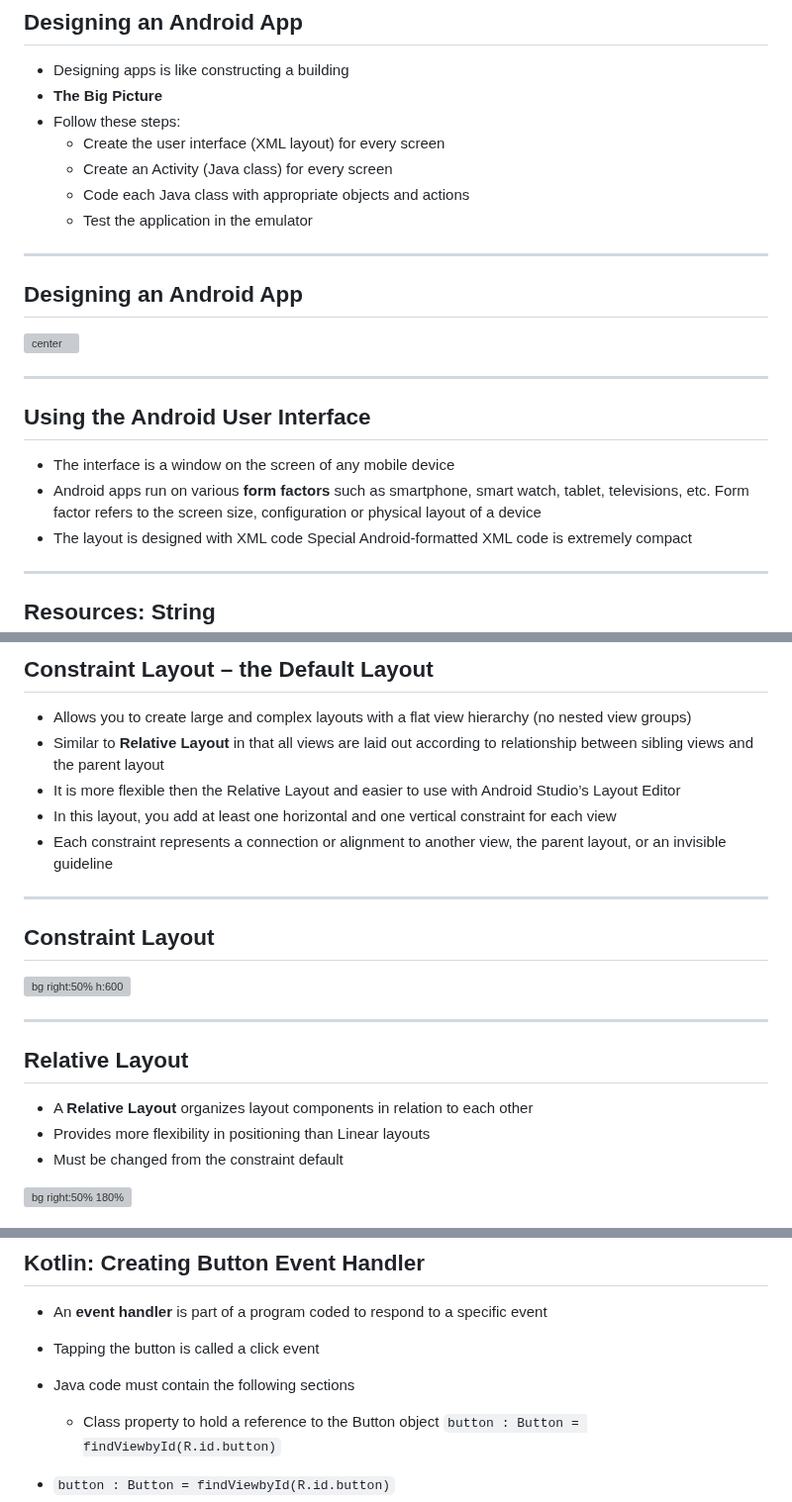
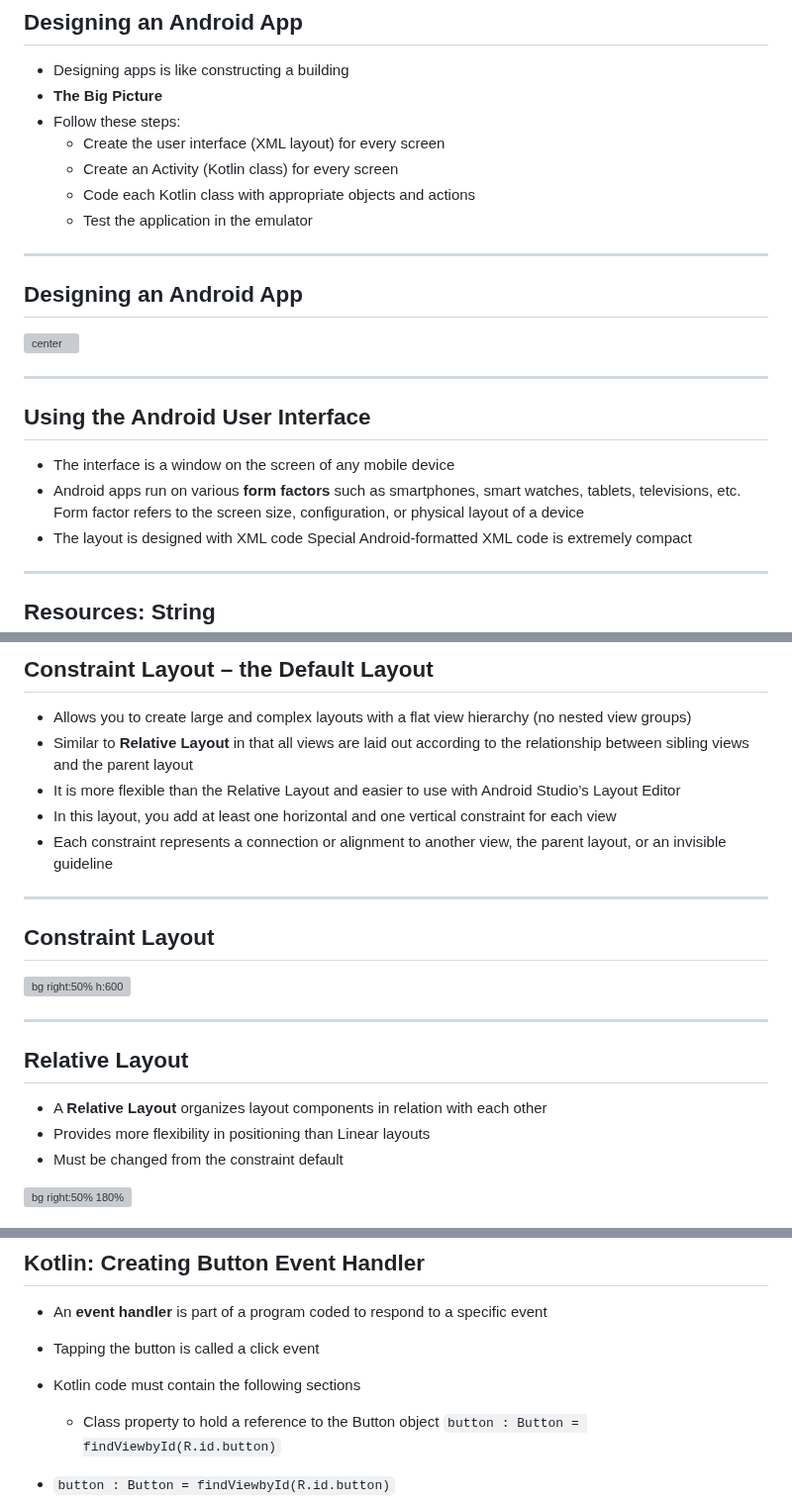
Before and after one commit to UniOfGreenwich/ELEE1146-COMP1836-Lectures, a Markdown page: content/AndroidStudioUserInterface/AndroidStudioUserInterface.md, 3 parts joined by grey strips. Shown at 99% size. GitHub-like rendering; grey boxes are pictures that could not be loaded.

```diff
--- a/content/AndroidStudioUserInterface/AndroidStudioUserInterface.md
+++ b/content/AndroidStudioUserInterface/AndroidStudioUserInterface.md
@@ -46,8 +46,8 @@ math: true
 - **The Big Picture**
  - Follow these steps:
    - Create the user interface (XML layout) for every screen
-   - Create an Activity (Java class) for every screen
-   - Code each Java class with appropriate objects and actions
+   - Create an Activity (Kotlin class) for every screen
+   - Code each Kotlin class with appropriate objects and actions
    - Test the application in the emulator
 
 ---
@@ -61,8 +61,8 @@ math: true
 ## Using the Android User Interface
 
 - The interface is a window on the screen of any mobile device
-- Android apps run on various **form factors** such as smartphone, smart watch, tablet, televisions, etc.
-  Form factor refers to the screen size, configuration or physical layout of a device
+- Android apps run on various **form factors** such as smartphones, smart watches, tablets, televisions, etc.
+  Form factor refers to the screen size, configuration, or physical layout of a device
 - The layout is designed with XML code Special Android-formatted XML code is extremely compact
 
 ---
@@ -81,8 +81,8 @@ math: true
 ## Constraint Layout – the Default Layout
 
 - Allows you to create large and complex layouts with a flat view hierarchy (no nested view groups)
-- Similar to **Relative Layout** in that all views are laid out according to relationship between sibling views and the parent layout
-- It is more flexible then the Relative Layout and easier to use with Android Studio’s Layout Editor
+- Similar to **Relative Layout** in that all views are laid out according to the relationship between sibling views and the parent layout
+- It is more flexible than the Relative Layout and easier to use with Android Studio’s Layout Editor
 - In this layout, you add at least one horizontal and one vertical constraint for each view
 - Each constraint represents a connection or alignment to another view, the parent layout, or an invisible guideline
 
@@ -95,7 +95,7 @@ math: true
 
 ## Relative Layout
 
-- A **Relative Layout** organizes layout components in relation to each other
+- A **Relative Layout** organizes layout components in relation with each other
 - Provides more flexibility in
 positioning than Linear layouts
 - Must be changed from the constraint
@@ -263,7 +220,7 @@ public class MainActivity extends ActionBarActivity {
 
 - An **event handler** is part of a program coded to respond to a specific event
 - Tapping the button is called a click event
-- Java code must contain the following sections
+- Kotlin code must contain the following sections
     - Class property to hold a reference to the Button object
 `button : Button = findViewbyId(R.id.button)`
 
```
Also changed, not shown: other parts of content/AndroidStudioUserInterface/AndroidStudioUserInterface.md (+7 -50 lines).
